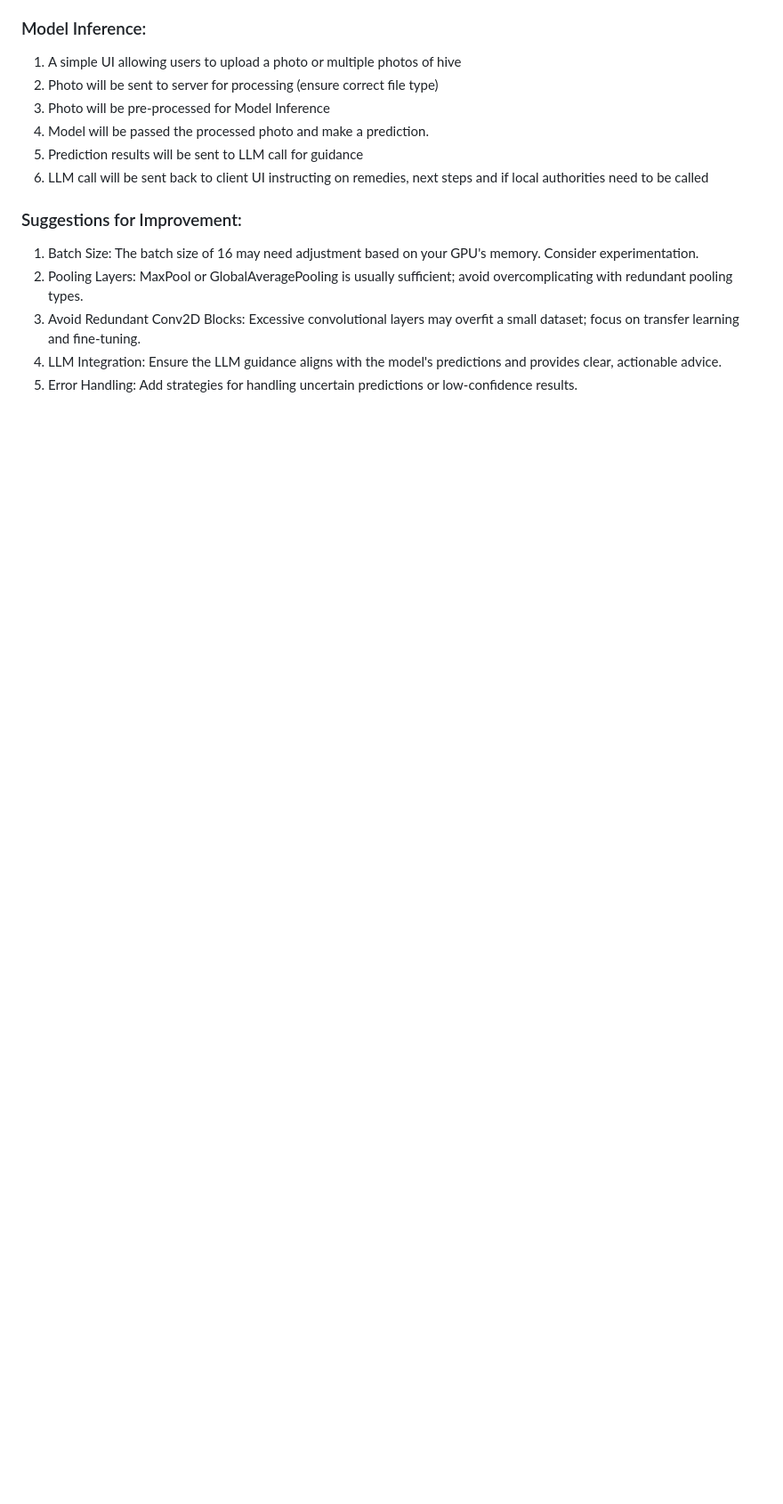
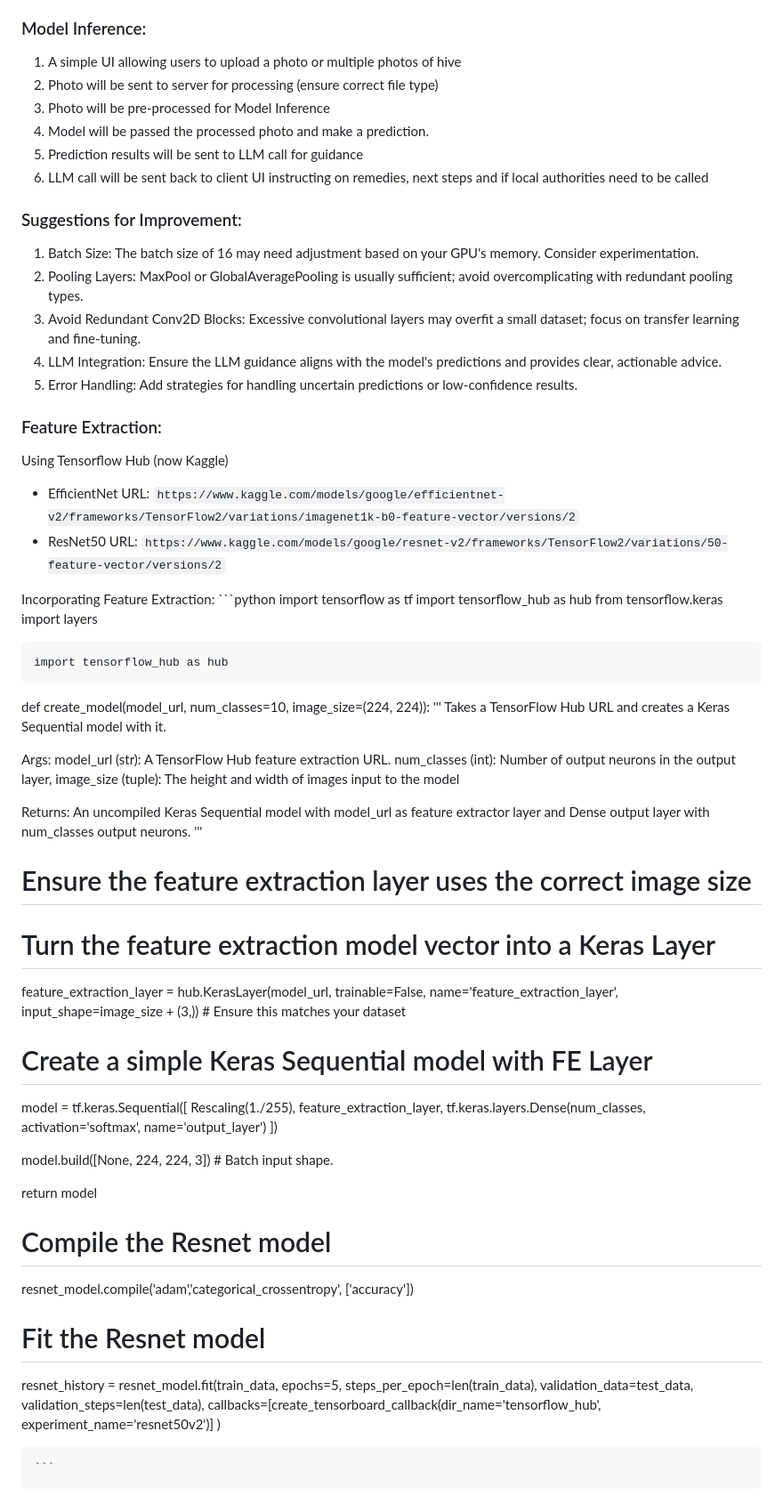
Before and after one commit to mine9607/appiary, a Markdown page: readme.md, the part around one of its changes. Shown at 89% size. GitHub-like rendering; blank space fills up the shorter version.

````diff
--- a/readme.md
+++ b/readme.md
@@ -102,3 +127,67 @@ Summary Workflow:
 3. Avoid Redundant Conv2D Blocks: Excessive convolutional layers may overfit a small dataset; focus on transfer learning and fine-tuning.
 4. LLM Integration: Ensure the LLM guidance aligns with the model's predictions and provides clear, actionable advice.
 5. Error Handling: Add strategies for handling uncertain predictions or low-confidence results.
+
+### Feature Extraction:
+
+Using Tensorflow Hub (now Kaggle)
+
+ * EfficientNet URL: `https://www.kaggle.com/models/google/efficientnet-v2/frameworks/TensorFlow2/variations/imagenet1k-b0-feature-vector/versions/2`
+ * ResNet50 URL: `https://www.kaggle.com/models/google/resnet-v2/frameworks/TensorFlow2/variations/50-feature-vector/versions/2`
+
+ Incorporating Feature Extraction:
+    ```python
+    import tensorflow as tf
+    import tensorflow_hub as hub
+    from tensorflow.keras import layers
+
+    import tensorflow_hub as hub
+
+def create_model(model_url, num_classes=10, image_size=(224, 224)):
+  '''
+  Takes a TensorFlow Hub URL and creates a Keras Sequential model with it.
+
+  Args:
+    model_url (str): A TensorFlow Hub feature extraction URL.
+    num_classes (int): Number of output neurons in the output layer,
+    image_size (tuple): The height and width of images input to the model
+
+  Returns:
+    An uncompiled Keras Sequential model with model_url as feature extractor
+    layer and Dense output layer with num_classes output neurons.
+  '''
+
+  # Ensure the feature extraction layer uses the correct image size
+
+  # Turn the feature extraction model vector into a Keras Layer
+  feature_extraction_layer = hub.KerasLayer(model_url,
+                                            trainable=False,
+                                            name='feature_extraction_layer',
+                                            input_shape=image_size + (3,)) # Ensure this matches your dataset
+
+  # Create a simple Keras Sequential model with FE Layer
+  model = tf.keras.Sequential([
+      Rescaling(1./255),
+      feature_extraction_layer,
+      tf.keras.layers.Dense(num_classes, activation='softmax', name='output_layer')
+  ])
+
+  model.build([None, 224, 224, 3])  # Batch input shape.
+
+  return model
+
+# Compile the Resnet model
+resnet_model.compile('adam','categorical_crossentropy', ['accuracy'])
+
+# Fit the Resnet model
+resnet_history = resnet_model.fit(train_data,
+                                  epochs=5,
+                                  steps_per_epoch=len(train_data),
+                                  validation_data=test_data,
+                                  validation_steps=len(test_data),
+                                  callbacks=[create_tensorboard_callback(dir_name='tensorflow_hub',
+                                                                         experiment_name='resnet50v2')]
+                                  )
+
+    ```
+ *
````
Also changed, not shown: other parts of readme.md (+55 -30 lines).
